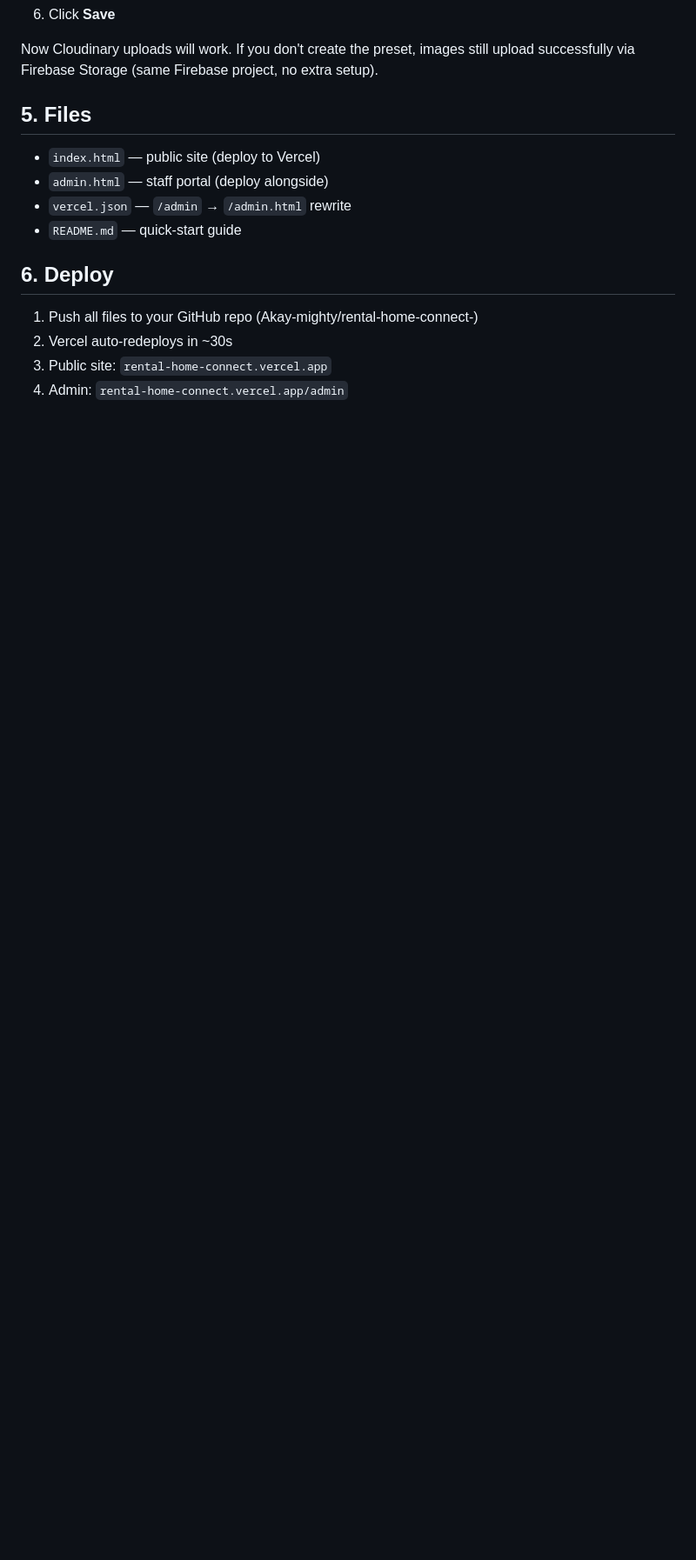
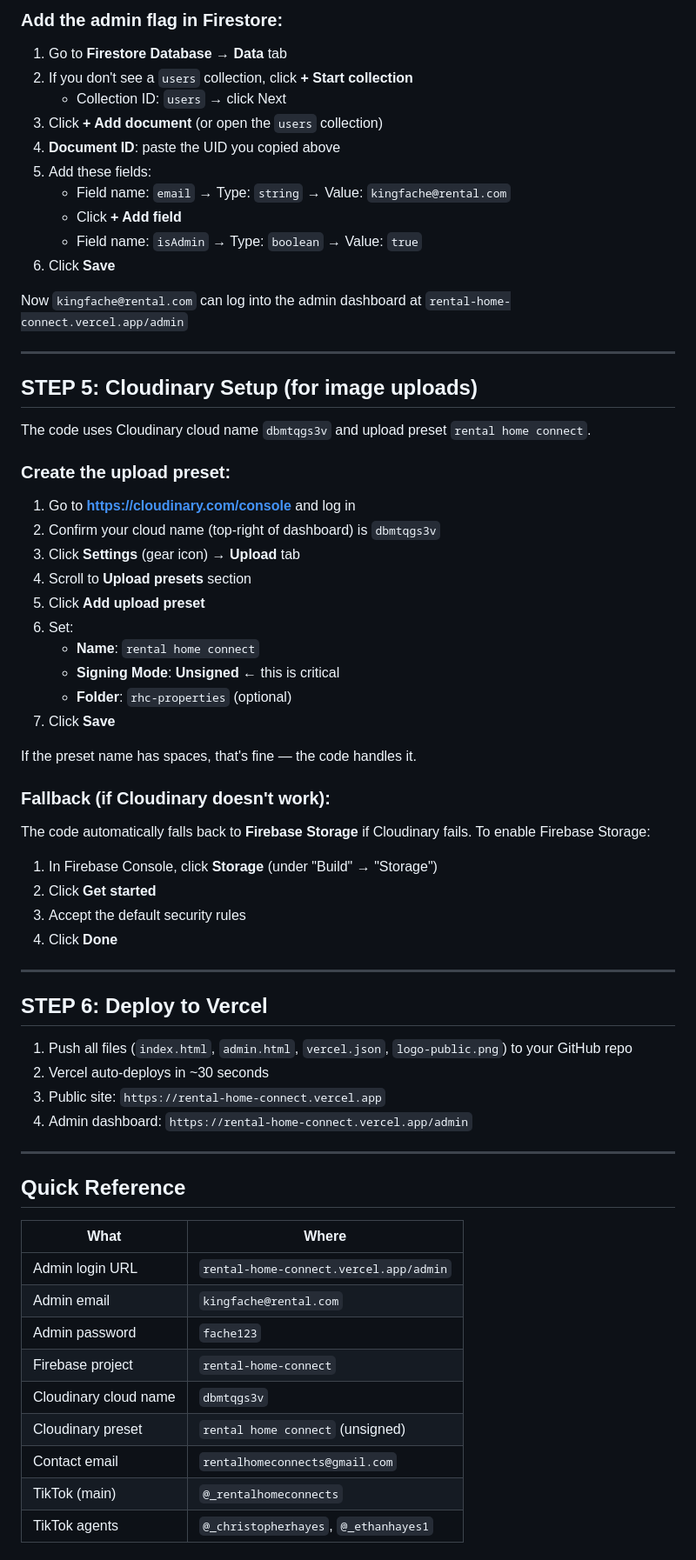
Before and after one commit to Akay-mighty/rental-home-connect-, a Markdown page: FIRESTORE_SETUP.md, the part around one of its changes. Shown at 87% size. Rendered like a GitHub page; blank space fills up the shorter version.

```diff
--- a/FIRESTORE_SETUP.md
+++ b/FIRESTORE_SETUP.md
@@ -118,17 +163,66 @@ The chat widget now **falls back to Firebase Storage automatically** if Cloudina
+### Add the admin flag in Firestore:
+1. Go to **Firestore Database** → **Data** tab
+2. If you don't see a `users` collection, click **+ Start collection**
+   - Collection ID: `users` → click Next
+3. Click **+ Add document** (or open the `users` collection)
+4. **Document ID**: paste the UID you copied above
+5. Add these fields:
+   - Field name: `email` → Type: `string` → Value: `kingfache@rental.com`
+   - Click **+ Add field**
+   - Field name: `isAdmin` → Type: `boolean` → Value: `true`
 6. Click **Save**
 
-Now Cloudinary uploads will work. If you don't create the preset, images still upload successfully via Firebase Storage (same Firebase project, no extra setup).
+Now `kingfache@rental.com` can log into the admin dashboard at `rental-home-connect.vercel.app/admin`
 
-## 5. Files
+---
 
-- `index.html` — public site (deploy to Vercel)
-- `admin.html` — staff portal (deploy alongside)
-- `vercel.json` — `/admin` → `/admin.html` rewrite
-- `README.md` — quick-start guide
+## STEP 5: Cloudinary Setup (for image uploads)
 
-## 6. Deploy
+The code uses Cloudinary cloud name `dbmtqgs3v` and upload preset `rental home connect`.
 
-1. Push all files to your GitHub repo (Akay-mighty/rental-home-connect-)
-2. Vercel auto-redeploys in ~30s
-3. Public site: `rental-home-connect.vercel.app`
-4. Admin: `rental-home-connect.vercel.app/admin`
+### Create the upload preset:
+1. Go to **https://cloudinary.com/console** and log in
+2. Confirm your cloud name (top-right of dashboard) is `dbmtqgs3v`
+3. Click **Settings** (gear icon) → **Upload** tab
+4. Scroll to **Upload presets** section
+5. Click **Add upload preset**
+6. Set:
+   - **Name**: `rental home connect`
+   - **Signing Mode**: **Unsigned** ← this is critical
+   - **Folder**: `rhc-properties` (optional)
+7. Click **Save**
+
+If the preset name has spaces, that's fine — the code handles it.
+
+### Fallback (if Cloudinary doesn't work):
+The code automatically falls back to **Firebase Storage** if Cloudinary fails. To enable Firebase Storage:
+1. In Firebase Console, click **Storage** (under "Build" → "Storage")
+2. Click **Get started**
+3. Accept the default security rules
+4. Click **Done**
+
+---
+
+## STEP 6: Deploy to Vercel
+
+1. Push all files (`index.html`, `admin.html`, `vercel.json`, `logo-public.png`) to your GitHub repo
+2. Vercel auto-deploys in ~30 seconds
+3. Public site: `https://rental-home-connect.vercel.app`
+4. Admin dashboard: `https://rental-home-connect.vercel.app/admin`
+
+---
+
+## Quick Reference
+
+| What | Where |
+|------|-------|
+| Admin login URL | `rental-home-connect.vercel.app/admin` |
+| Admin email | `kingfache@rental.com` |
+| Admin password | `fache123` |
+| Firebase project | `rental-home-connect` |
+| Cloudinary cloud name | `dbmtqgs3v` |
+| Cloudinary preset | `rental home connect` (unsigned) |
+| Contact email | `rentalhomeconnects@gmail.com` |
+| TikTok (main) | `@_rentalhomeconnects` |
+| TikTok agents | `@_christopherhayes`, `@_ethanhayes1` |
+
```
Also changed, not shown: other parts of FIRESTORE_SETUP.md (+103 -40 lines).
